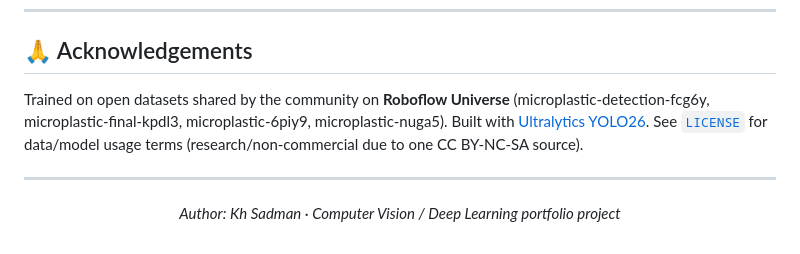
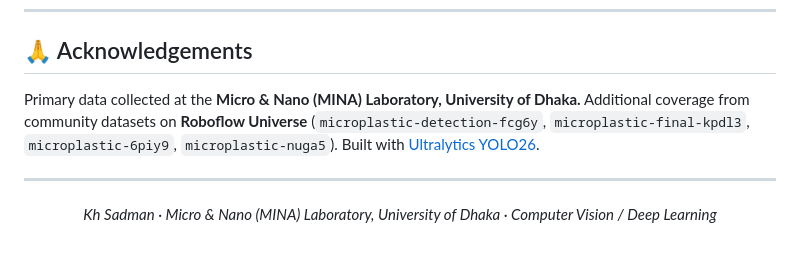
Before and after one commit to Saadman80/AI-Based-Microplastic-Detection-System, a Markdown page: README.md, the part around one of its changes. Rendered like a GitHub page.

```diff
--- a/README.md
+++ b/README.md
@@ -140,8 +147,8 @@ API: `POST /api/detect` (multipart image → JSON detections), `GET /api/health`
 ---
 
 ## 🙏 Acknowledgements
-Trained on open datasets shared by the community on **Roboflow Universe** (microplastic-detection-fcg6y, microplastic-final-kpdl3, microplastic-6piy9, microplastic-nuga5). Built with [Ultralytics YOLO26](https://github.com/ultralytics/ultralytics). See [`LICENSE`](LICENSE) for data/model usage terms (research/non-commercial due to one CC BY-NC-SA source).
+Primary data collected at the **Micro & Nano (MINA) Laboratory, University of Dhaka.** Additional coverage from community datasets on **Roboflow Universe** (`microplastic-detection-fcg6y`, `microplastic-final-kpdl3`, `microplastic-6piy9`, `microplastic-nuga5`). Built with [Ultralytics YOLO26](https://github.com/ultralytics/ultralytics).
 
 ---
 
-<p align="center"><em>Author: Kh Sadman  · Computer Vision / Deep Learning portfolio project</em></p>
+<p align="center"><em>Kh Sadman · Micro & Nano (MINA) Laboratory, University of Dhaka · Computer Vision / Deep Learning</em></p>
```
Also changed, not shown: other parts of README.md (+83 -76 lines), results/confusion_matrix.png, results/results.png, 8 other files.
